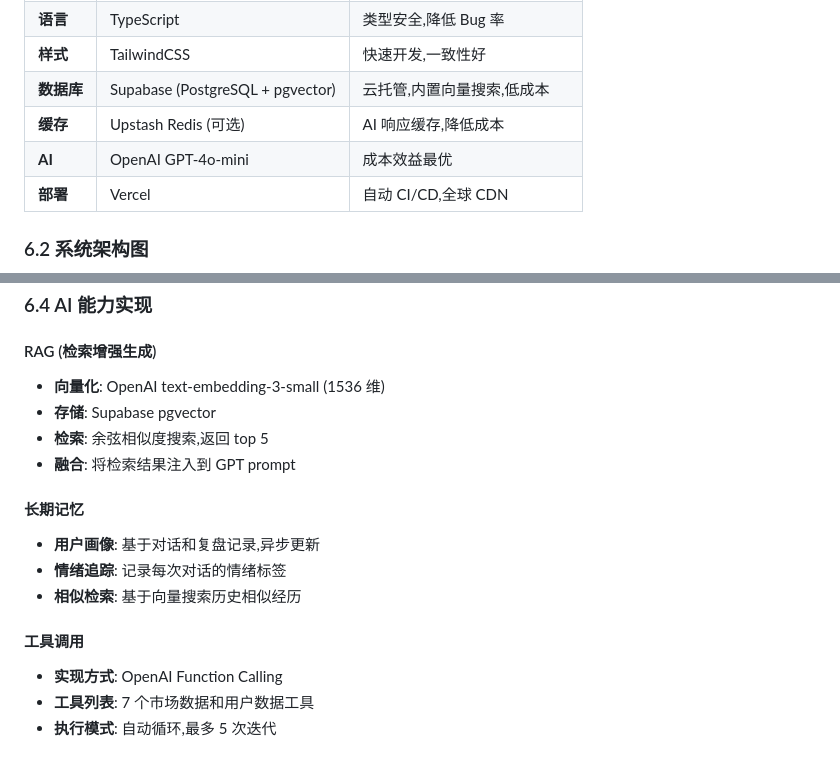
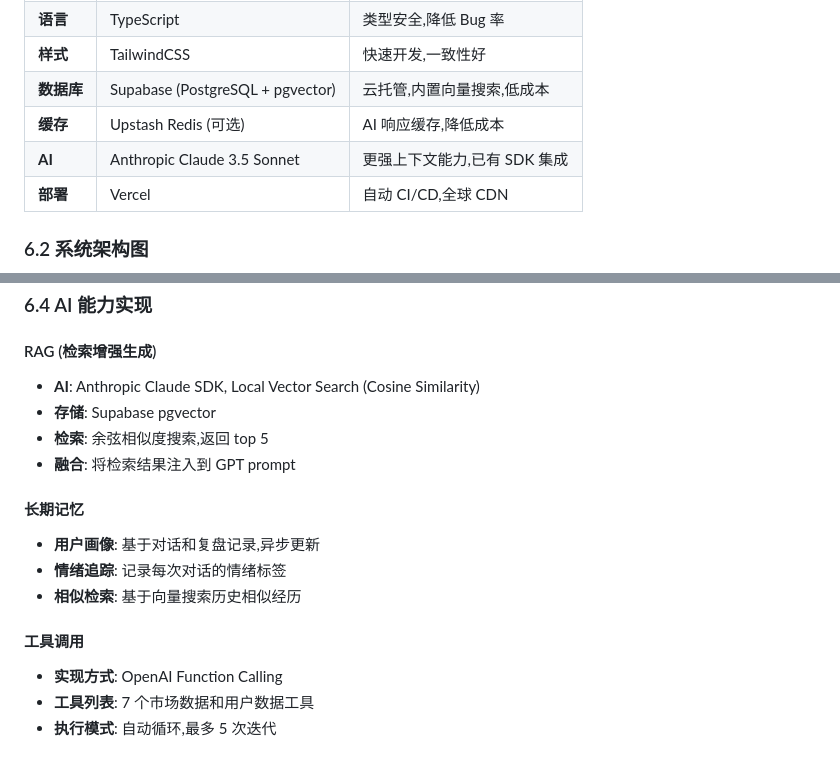
Before and after one commit to jiya1996/Budvest, a Markdown page: docs/PRD/伴投-产品需求文档-V1.0.md, 2 parts joined by grey strips. GitHub-like rendering.

```diff
--- a/docs/PRD/伴投-产品需求文档-V1.0.md
+++ b/docs/PRD/伴投-产品需求文档-V1.0.md
@@ -729,7 +755,7 @@ AI: [调用 get_stock_price('600036')]
 | **样式** | TailwindCSS | 快速开发,一致性好 |
 | **数据库** | Supabase (PostgreSQL + pgvector) | 云托管,内置向量搜索,低成本 |
 | **缓存** | Upstash Redis (可选) | AI 响应缓存,降低成本 |
-| **AI** | OpenAI GPT-4o-mini | 成本效益最优 |
+| **AI** | Anthropic Claude 3.5 Sonnet | 更强上下文能力,已有 SDK 集成 |
 | **部署** | Vercel | 自动 CI/CD,全球 CDN |
 
 ### 6.2 系统架构图
@@ -792,17 +818,20 @@ graph TB
 ### 6.4 AI 能力实现
 
 #### RAG (检索增强生成)
-- **向量化**: OpenAI text-embedding-3-small (1536 维)
+
+- **AI**: Anthropic Claude SDK, Local Vector Search (Cosine Similarity)
 - **存储**: Supabase pgvector
 - **检索**: 余弦相似度搜索,返回 top 5
 - **融合**: 将检索结果注入到 GPT prompt
 
 #### 长期记忆
+
 - **用户画像**: 基于对话和复盘记录,异步更新
 - **情绪追踪**: 记录每次对话的情绪标签
 - **相似检索**: 基于向量搜索历史相似经历
 
 #### 工具调用
+
 - **实现方式**: OpenAI Function Calling
 - **工具列表**: 7 个市场数据和用户数据工具
 - **执行模式**: 自动循环,最多 5 次迭代
```
Also changed, not shown: other parts of docs/PRD/伴投-产品需求文档-V1.0.md (+34 -0 lines), docs/PRD/产品价值地图.md (+4 -1 lines), docs/PRD/执行摘要.md (+15 -2 lines).
